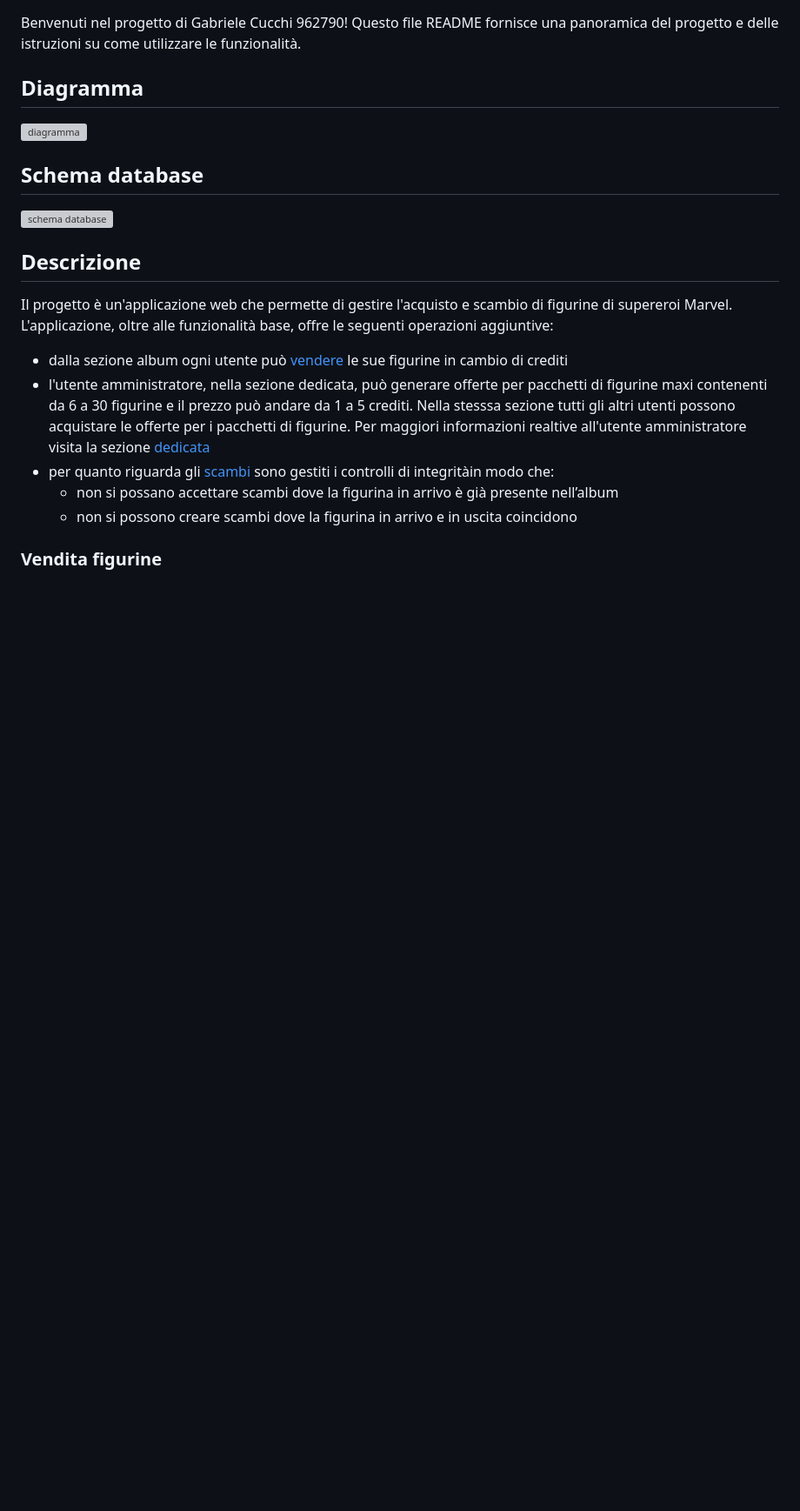
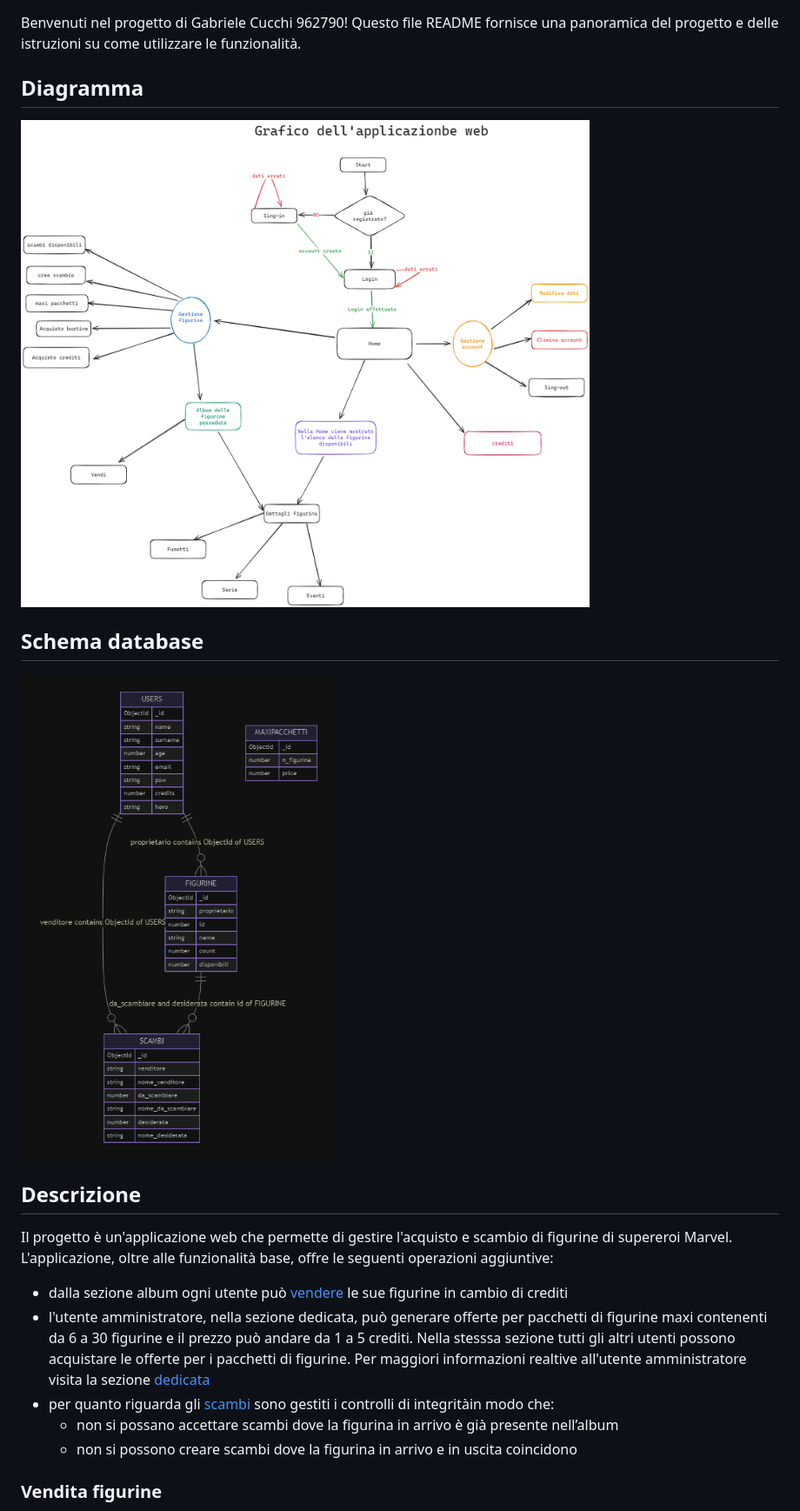
Before and after one commit to cgabri99/Progetto_PWM, a Markdown page: readme.md, the part around the change. Shown: that part at 87% size. Rendered like a GitHub page; blank space fills up the shorter version; grey boxes are pictures that could not be loaded.

Commit message:
modificati percorsi immagini

```diff
--- a/readme.md
+++ b/readme.md
@@ -2,10 +2,10 @@
 Benvenuti nel progetto di Gabriele Cucchi 962790! Questo file README fornisce una panoramica del progetto e delle istruzioni su come utilizzare le funzionalità.
 
 ## Diagramma
-![diagramma](diagramma%20progetto.excalidraw.png)
+![diagramma](images/diagramma%20progetto.excalidraw.png)
 
 ## Schema database
-![schema database](schemaDatabase.png)
+![schema database](images/schemaDatabase.png)
 
 ## Descrizione
 Il progetto è un'applicazione web che permette di gestire l'acquisto e scambio di figurine di supereroi Marvel. L'applicazione, oltre alle funzionalità base, offre le seguenti operazioni aggiuntive:
```
